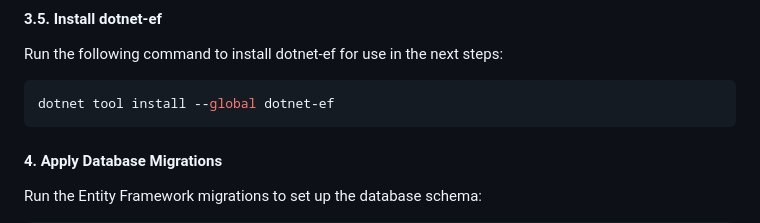
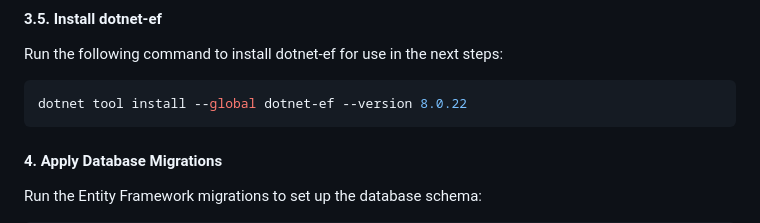
Before and after one commit to MishaOpstal/Floriday, a Markdown page: README.md, the part around the change. Rendered like a GitHub page.

Commit message:
Specify version for dotnet-ef installation

````diff
--- a/README.md
+++ b/README.md
@@ -37,7 +37,7 @@ docker compose up --build -d
 #### 3.5. Install dotnet-ef
 Run the following command to install dotnet-ef for use in the next steps:
 ```bash
-dotnet tool install --global dotnet-ef
+dotnet tool install --global dotnet-ef --version 8.0.22
 ```
 
 #### 4. Apply Database Migrations
````
